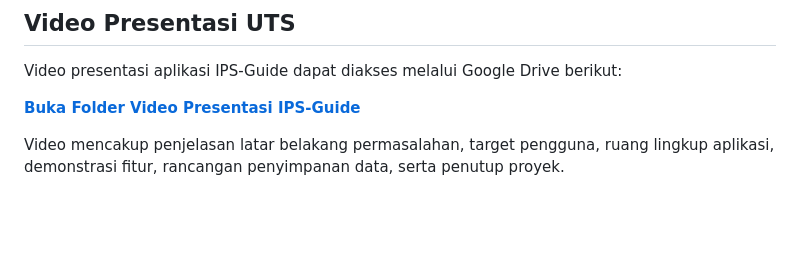
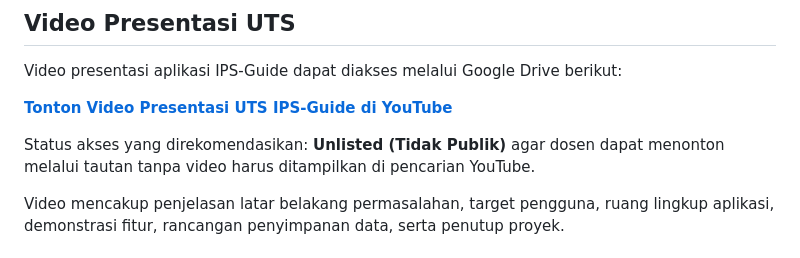
Before and after one commit to elisasp0/ips-guide, a Markdown page: README.md, the part around the change. Drawn GitHub-style; blank space fills up the shorter version.

Commit message:
docs: update YouTube presentation link

```diff
--- a/README.md
+++ b/README.md
@@ -144,7 +144,9 @@ Dokumentasi pendukung proyek tersedia pada folder `docs/`:
 
 Video presentasi aplikasi IPS-Guide dapat diakses melalui Google Drive berikut:
 
-**[Buka Folder Video Presentasi IPS-Guide](https://drive.google.com/drive/folders/16S0_BNxMJWYBsEJ_Jwk9CkUbNAOmtuKh?usp=sharing)**
+**[Tonton Video Presentasi UTS IPS-Guide di YouTube](https://youtu.be/EnlbKMQutEw?si=eMOAMkgPrWKZ45ed)**
+
+Status akses yang direkomendasikan: **Unlisted (Tidak Publik)** agar dosen dapat menonton melalui tautan tanpa video harus ditampilkan di pencarian YouTube.
 
 Video mencakup penjelasan latar belakang permasalahan, target pengguna, ruang lingkup aplikasi, demonstrasi fitur, rancangan penyimpanan data, serta penutup proyek.
 
```
